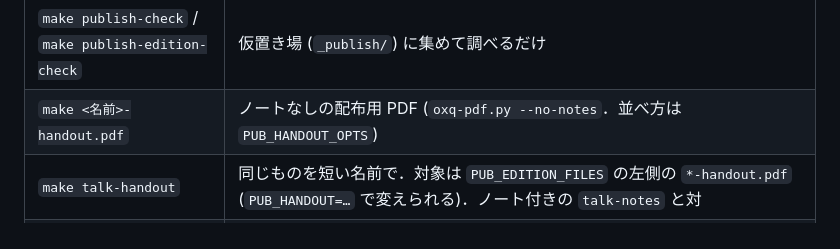
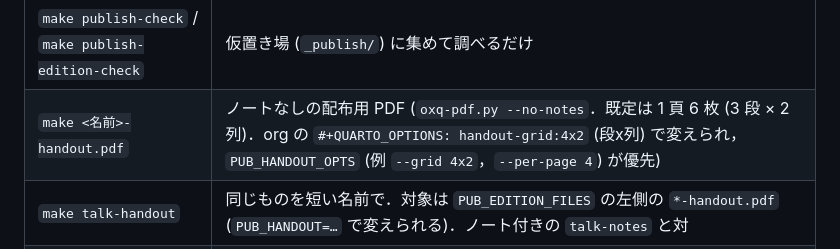
Before and after one commit to noboru-murata/talks, a Markdown page: PUBLISHING.md, the part around the change. Drawn GitHub-style.

Commit message:
PUBLISHING.md: handout grid from org (handout-grid) and PUB_HANDOUT_OPTS
Co-Authored-By: Claude Opus 5.5 <noreply@anthropic.com>
Claude-Session: https://claude.ai/code/session_011fTxixH1Dp35KrM9oSWZkn

```diff
--- a/PUBLISHING.md
+++ b/PUBLISHING.md
@@ -118,7 +118,7 @@ include $(OXQ)/tools/publish.mk
 | `make publish-all` | 上の 2 つを続けて (初めての公開と講演の当日に)．主題がまだ無いと `publish-edition` は止まる |
 | `make publish-diff` / `make publish-edition-diff` | 調べたうえで，変わる所を表示するだけ |
 | `make publish-check` / `make publish-edition-check` | 仮置き場 (`_publish/`) に集めて調べるだけ |
-| `make <名前>-handout.pdf` | ノートなしの配布用 PDF (`oxq-pdf.py --no-notes`．並べ方は `PUB_HANDOUT_OPTS`) |
+| `make <名前>-handout.pdf` | ノートなしの配布用 PDF (`oxq-pdf.py --no-notes`．既定は 1 頁 6 枚 (3 段 × 2 列)．org の `#+QUARTO_OPTIONS: handout-grid:4x2` (段x列) で変えられ，`PUB_HANDOUT_OPTS` (例 `--grid 4x2`，`--per-page 4`) が優先) |
 | `make talk-handout` | 同じものを短い名前で．対象は `PUB_EDITION_FILES` の左側の `*-handout.pdf` (`PUB_HANDOUT=…` で変えられる)．ノート付きの `talk-notes` と対 |
 | `make publish-qr` | 版の頁の URL (`PUB_URL_BASE/PUB_ID/PUB_EDITION/`) の QR コードを `PUB_QR` (既定 `figs/qr-edition.svg`) に作り，org に貼る `#+QUARTO_QR` の 2 行を表示する．公開の前に使える |
 
```
